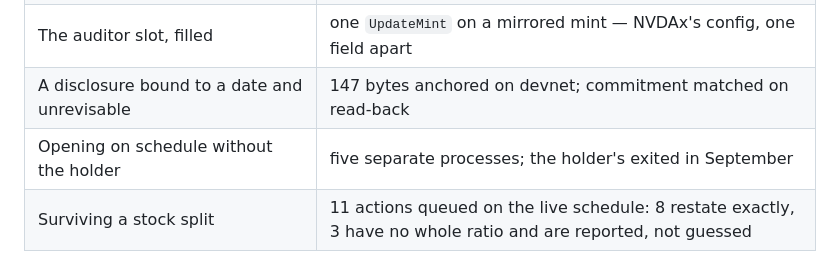
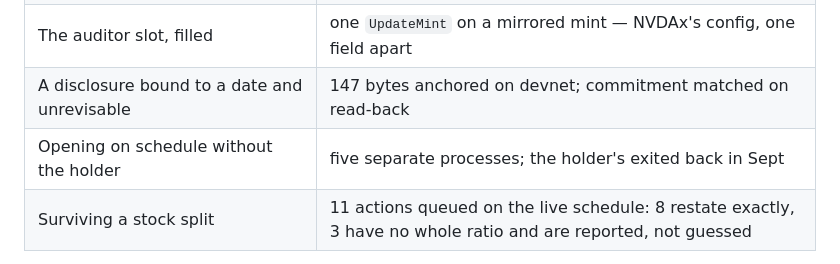
Before and after one commit to psyto/confide, a Markdown page: _submission/full.md, the part around one of its changes. Drawn GitHub-style.

Commit message:
submission: checked against the repo, one seam closed
The README fixes did not reach the submission copy because the copy already had
them — I corrected it first each time and the README lagged. Verified rather than
assumed: 732 mints, 11 actions splitting 8 and 3, 21 tests, the account, the CU
counts, the links, and that 'borrow against it' is gone from both files.

One clumsy line left by an earlier trim for length: 'the holder's exited in
September' now reads as a sentence.

4,994 of 5,000.

```diff
--- a/_submission/full.md
+++ b/_submission/full.md
@@ -42,7 +42,7 @@ button press has Solana's ZK program verify the collateral proof while you watch
 | **Prove "this account holds at least X"** over the account's *own* ciphertext, revealing one bit | two proofs accepted by the live ZK program: `VerifyCiphertextCommitmentEquality` 6,400 CU, `VerifyBatchedRangeProofU64` 111,000 CU |
 | The auditor slot, filled | one `UpdateMint` on a mirrored mint — NVDAx's config, one field apart |
 | A disclosure bound to a date and unrevisable | 147 bytes anchored on devnet; commitment matched on read-back |
-| Opening on schedule without the holder | five separate processes; the holder's exited in September |
+| Opening on schedule without the holder | five separate processes; the holder's exited back in Sept |
 | Surviving a stock split | 11 actions queued on the live schedule: 8 restate exactly, 3 have no whole ratio and are reported, not guessed |
 
 21 tests. `./scripts/healthcheck.sh` checks every claim above against the chain and exits non-zero
```
Also changed, not shown: other parts of _submission/full.md (+2 -2 lines).
